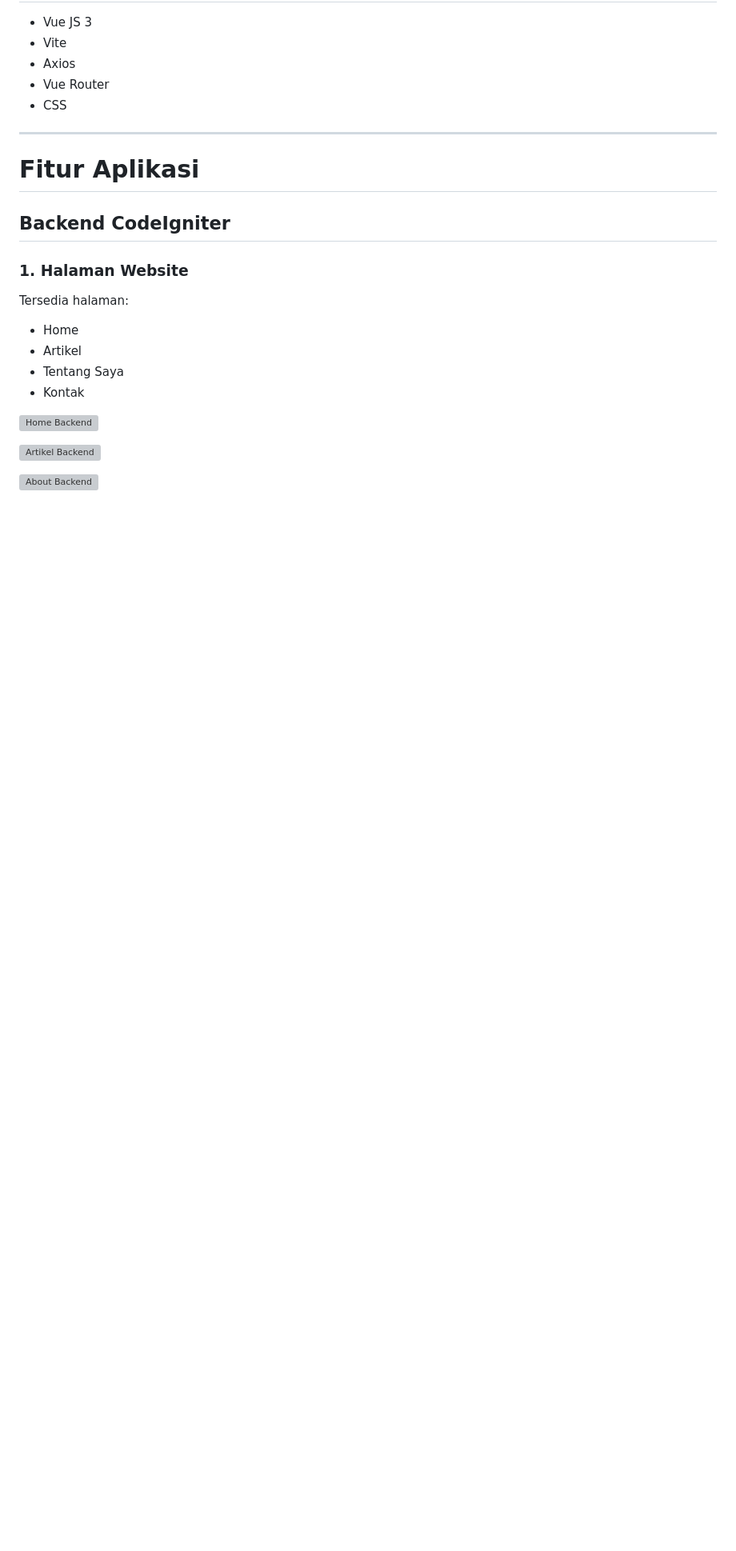
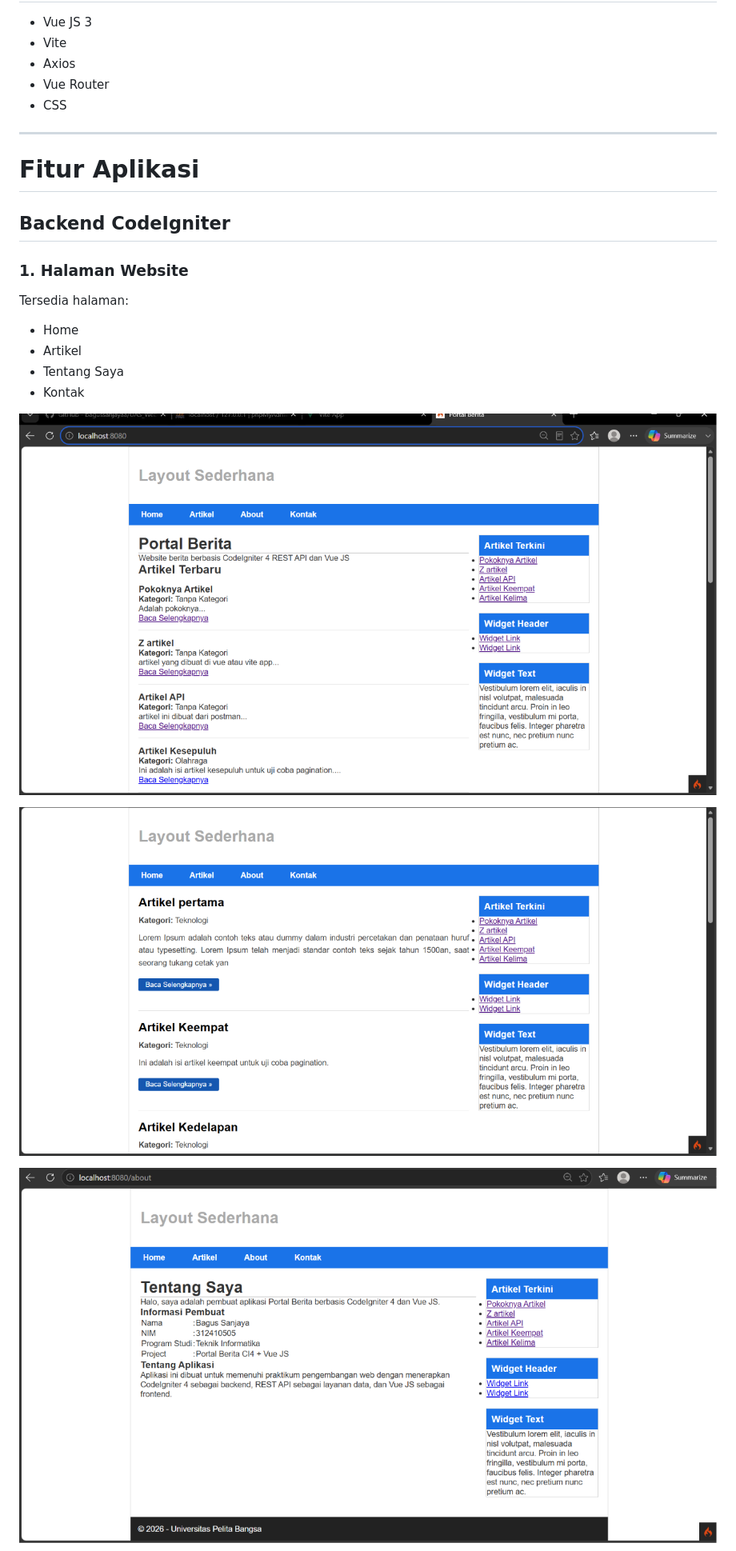
Before and after one commit to bagussanjayaa/Laporan_Praktikum_Web2, a Markdown page: README.md, the part around one of its changes. Shown at 80% size. Rendered like a GitHub page; blank space fills up the shorter version; grey boxes are pictures that could not be loaded.

```diff
--- a/README.md
+++ b/README.md
@@ -44,9 +44,9 @@ Tersedia halaman:
 - Tentang Saya
 - Kontak
 
-![Home Backend](nama-file.png)
+![Home Backend](pict/5.png)
 
-![Artikel Backend](nama-file.png)
+![Artikel Backend](pict/6.png)
 
-![About Backend](nama-file.png)
+![About Backend](pict/7.png)
 
```
Also changed, not shown: other parts of README.md (+10 -10 lines).
